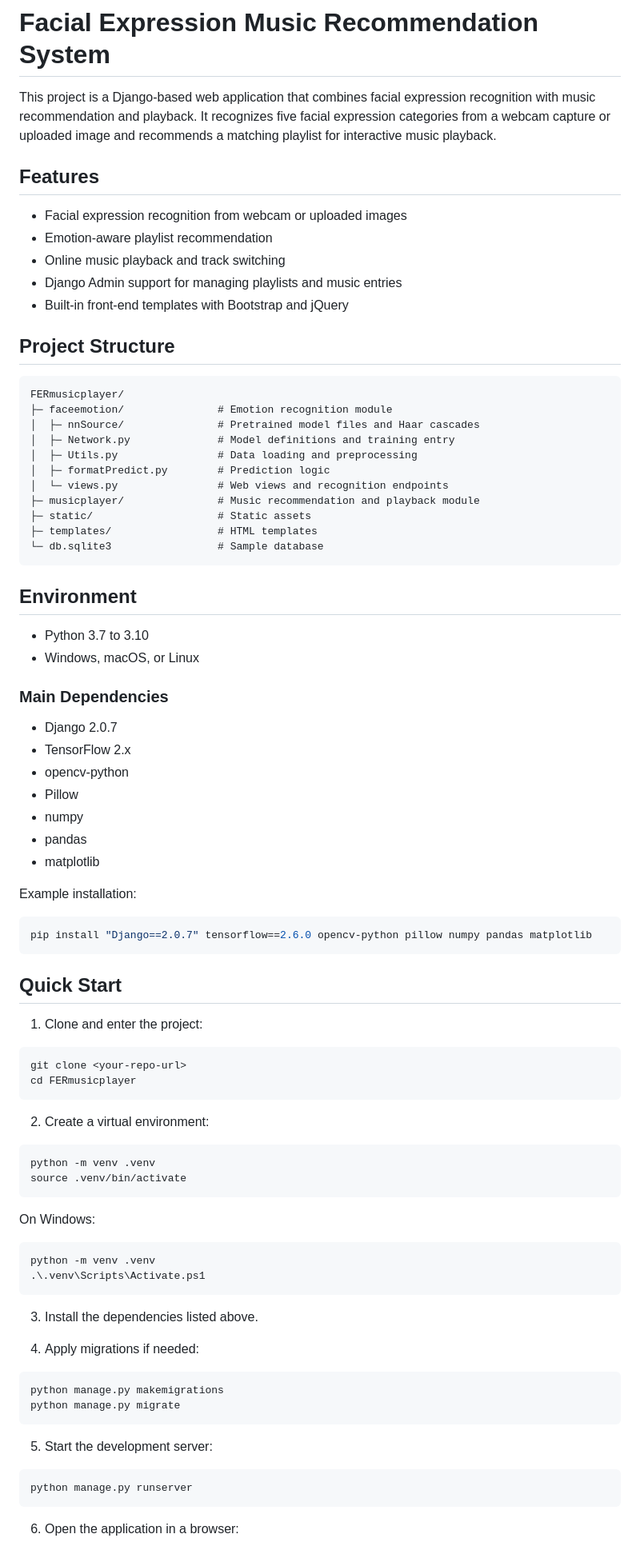
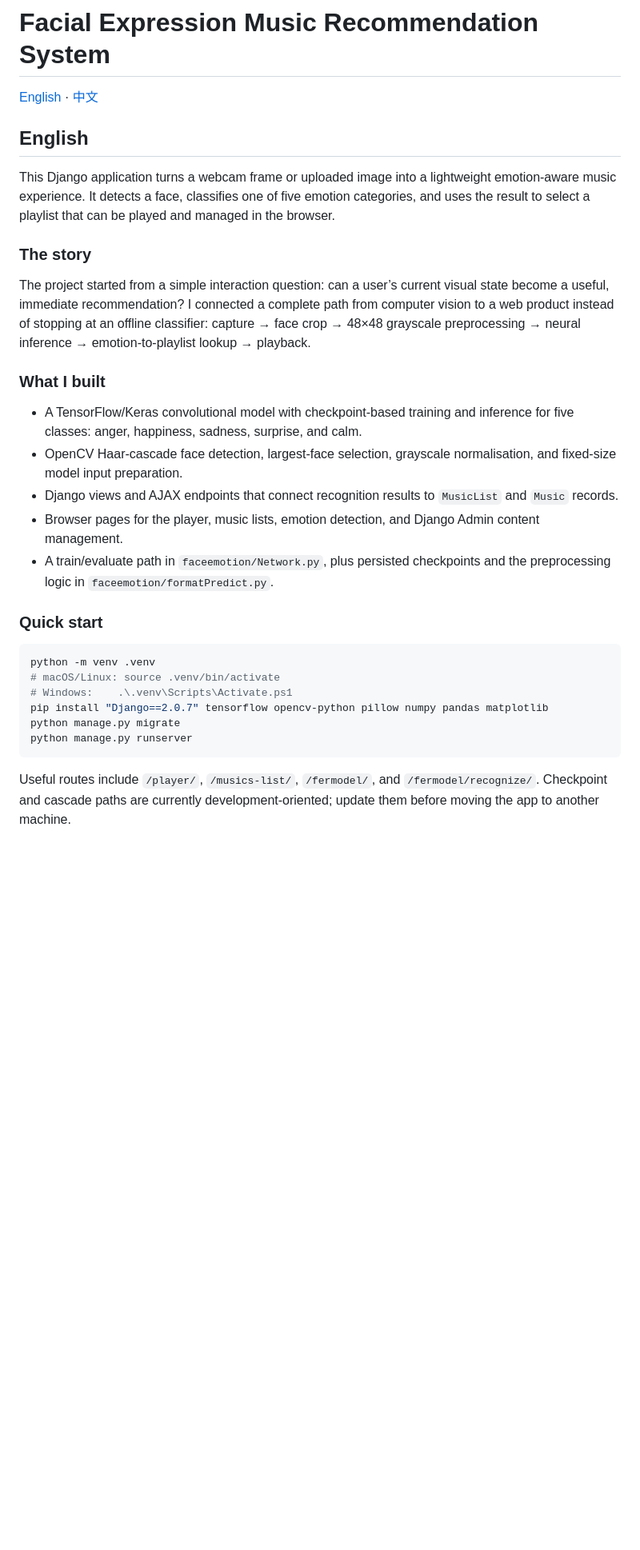
Before and after one commit to XuYu-kyra/Facial_music, a Markdown page: README.md, the part around one of its changes. Shown at 80% size. Rendered like a GitHub page; blank space fills up the shorter version.

Commit message:
docs: add bilingual project README

````diff
--- a/README.md
+++ b/README.md
@@ -1,89 +1,33 @@
 # Facial Expression Music Recommendation System
 
-This project is a Django-based web application that combines facial expression recognition with music recommendation and playback. It recognizes five facial expression categories from a webcam capture or uploaded image and recommends a matching playlist for interactive music playback.
+[English](#english) · [中文](#中文)
 
-## Features
+## English
 
-- Facial expression recognition from webcam or uploaded images
-- Emotion-aware playlist recommendation
-- Online music playback and track switching
-- Django Admin support for managing playlists and music entries
-- Built-in front-end templates with Bootstrap and jQuery
+This Django application turns a webcam frame or uploaded image into a lightweight emotion-aware music experience. It detects a face, classifies one of five emotion categories, and uses the result to select a playlist that can be played and managed in the browser.
 
-## Project Structure
+### The story
 
-```text
-FERmusicplayer/
-├─ faceemotion/               # Emotion recognition module
-│  ├─ nnSource/               # Pretrained model files and Haar cascades
-│  ├─ Network.py              # Model definitions and training entry
-│  ├─ Utils.py                # Data loading and preprocessing
-│  ├─ formatPredict.py        # Prediction logic
-│  └─ views.py                # Web views and recognition endpoints
-├─ musicplayer/               # Music recommendation and playback module
-├─ static/                    # Static assets
-├─ templates/                 # HTML templates
-└─ db.sqlite3                 # Sample database
-```
+The project started from a simple interaction question: can a user’s current visual state become a useful, immediate recommendation? I connected a complete path from computer vision to a web product instead of stopping at an offline classifier: capture → face crop → 48×48 grayscale preprocessing → neural inference → emotion-to-playlist lookup → playback.
 
-## Environment
+### What I built
 
-- Python 3.7 to 3.10
-- Windows, macOS, or Linux
+- A TensorFlow/Keras convolutional model with checkpoint-based training and inference for five classes: anger, happiness, sadness, surprise, and calm.
+- OpenCV Haar-cascade face detection, largest-face selection, grayscale normalisation, and fixed-size model input preparation.
+- Django views and AJAX endpoints that connect recognition results to `MusicList` and `Music` records.
+- Browser pages for the player, music lists, emotion detection, and Django Admin content management.
+- A train/evaluate path in `faceemotion/Network.py`, plus persisted checkpoints and the preprocessing logic in `faceemotion/formatPredict.py`.
 
-### Main Dependencies
-
-- Django 2.0.7
-- TensorFlow 2.x
-- opencv-python
-- Pillow
-- numpy
-- pandas
-- matplotlib
-
-Example installation:
-
-```bash
-pip install "Django==2.0.7" tensorflow==2.6.0 opencv-python pillow numpy pandas matplotlib
-```
-
-## Quick Start
-
-1. Clone and enter the project:
-
-```bash
-git clone <your-repo-url>
-cd FERmusicplayer
-```
-
-2. Create a virtual environment:
+### Quick start
 
 ```bash
 python -m venv .venv
-source .venv/bin/activate
-```
-
-On Windows:
-
-```powershell
-python -m venv .venv
-.\.venv\Scripts\Activate.ps1
-```
-
-3. Install the dependencies listed above.
-
-4. Apply migrations if needed:
-
-```bash
-python manage.py makemigrations
+# macOS/Linux: source .venv/bin/activate
+# Windows:    .\.venv\Scripts\Activate.ps1
+pip install "Django==2.0.7" tensorflow opencv-python pillow numpy pandas matplotlib
 python manage.py migrate
-```
-
-5. Start the development server:
-
-```bash
 python manage.py runserver
 ```
 
-6. Open the application in a browser:
+Useful routes include `/player/`, `/musics-list/`, `/fermodel/`, and `/fermodel/recognize/`. Checkpoint and cascade paths are currently development-oriented; update them before moving the app to another machine.
 
````
Also changed, not shown: other parts of README.md (+24 -44 lines).
